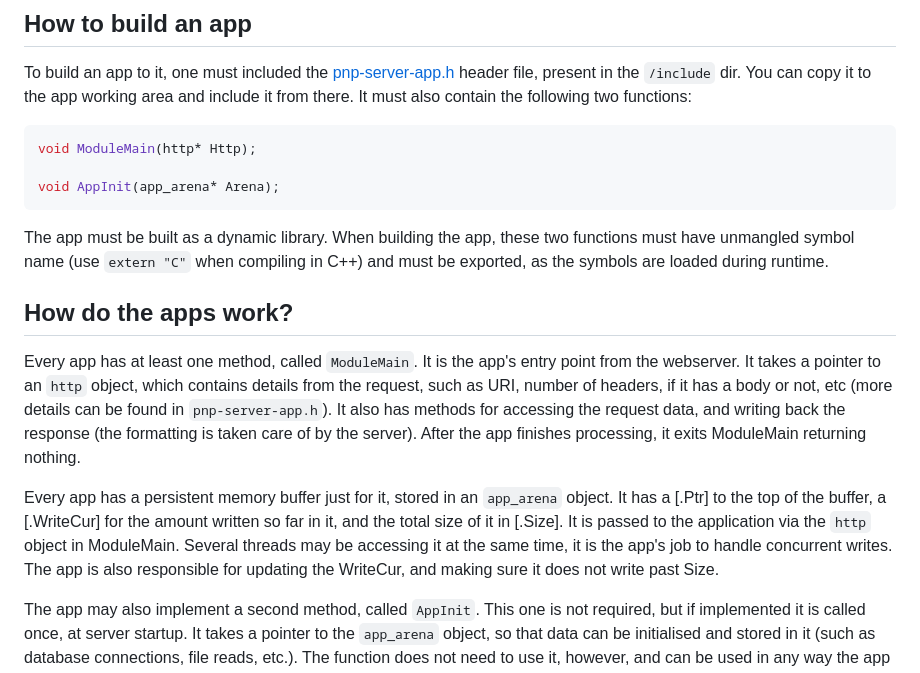
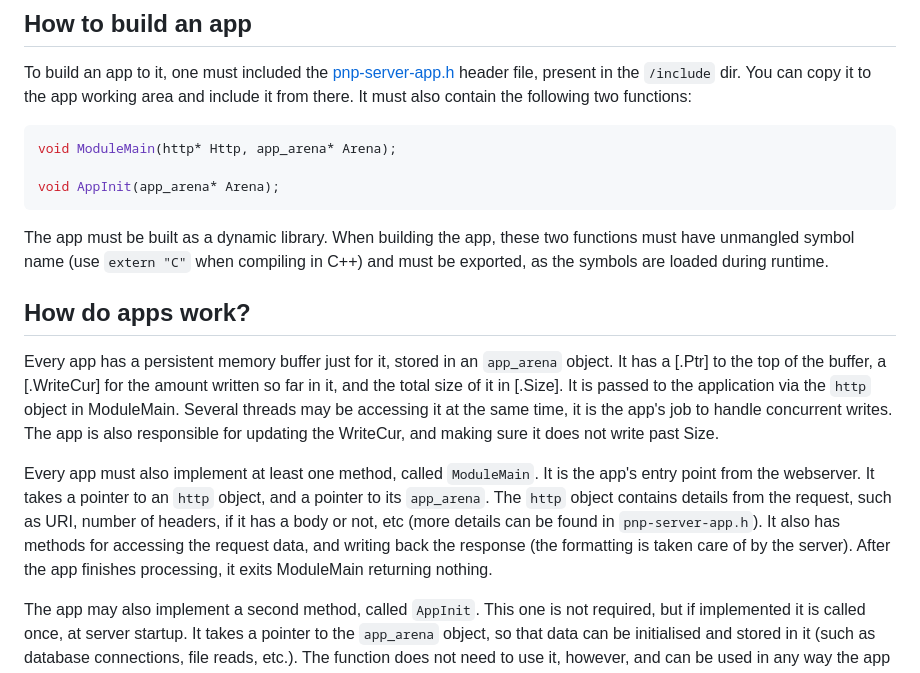
Before and after one commit to robertofig/PnpServer, a Markdown page: README.md, the part around the change. GitHub-like rendering.

````diff
--- a/README.md
+++ b/README.md
@@ -27,18 +27,18 @@ PnP Server depends on some files from TinyBase and TinyServer. Both these projec
 To build an app to it, one must included the [pnp-server-app.h](src/pnp-server-app.h) header file, present in the `/include` dir. You can copy it to the app working area and include it from there. It must also contain the following two functions:
 
 ```c
-void ModuleMain(http* Http);
+void ModuleMain(http* Http, app_arena* Arena);
 
 void AppInit(app_arena* Arena);
 ```
 
 The app must be built as a dynamic library. When building the app, these two functions must have unmangled symbol name (use `extern "C"` when compiling in C++) and must be exported, as the symbols are loaded during runtime.
 
-## How do the apps work?
-
-Every app has at least one method, called `ModuleMain`. It is the app's entry point from the webserver. It takes a pointer to an `http` object, which contains details from the request, such as URI, number of headers, if it has a body or not, etc (more details can be found in `pnp-server-app.h`). It also has methods for accessing the request data, and writing back the response (the formatting is taken care of by the server). After the app finishes processing, it exits ModuleMain returning nothing.
+## How do apps work?
 
 Every app has a persistent memory buffer just for it, stored in an `app_arena` object. It has a [.Ptr] to the top of the buffer, a [.WriteCur] for the amount written so far in it, and the total size of it in [.Size]. It is passed to the application via the `http` object in ModuleMain. Several threads may be accessing it at the same time, it is the app's job to handle concurrent writes. The app is also responsible for updating the WriteCur, and making sure it does not write past Size.
+
+Every app must also implement at least one method, called `ModuleMain`. It is the app's entry point from the webserver. It takes a pointer to an `http` object, and a pointer to its `app_arena`. The `http` object contains details from the request, such as URI, number of headers, if it has a body or not, etc (more details can be found in `pnp-server-app.h`). It also has methods for accessing the request data, and writing back the response (the formatting is taken care of by the server). After the app finishes processing, it exits ModuleMain returning nothing.
 
 The app may also implement a second method, called `AppInit`. This one is not required, but if implemented it is called once, at server startup. It takes a pointer to the `app_arena` object, so that data can be initialised and stored in it (such as database connections, file reads, etc.). The function does not need to use it, however, and can be used in any way the app sees fit.
 
````
